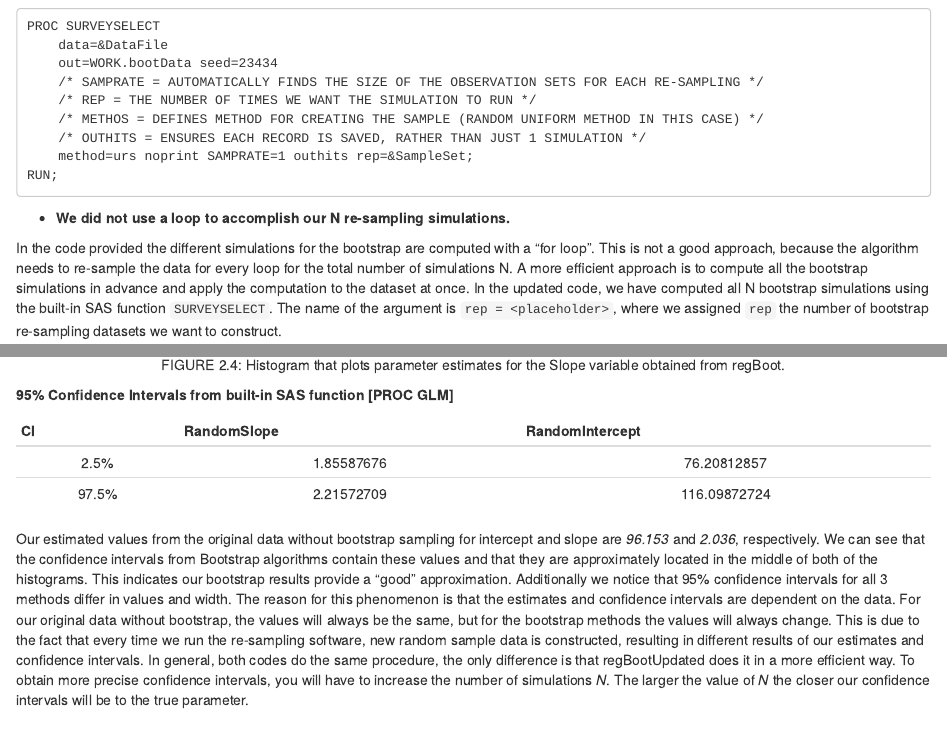
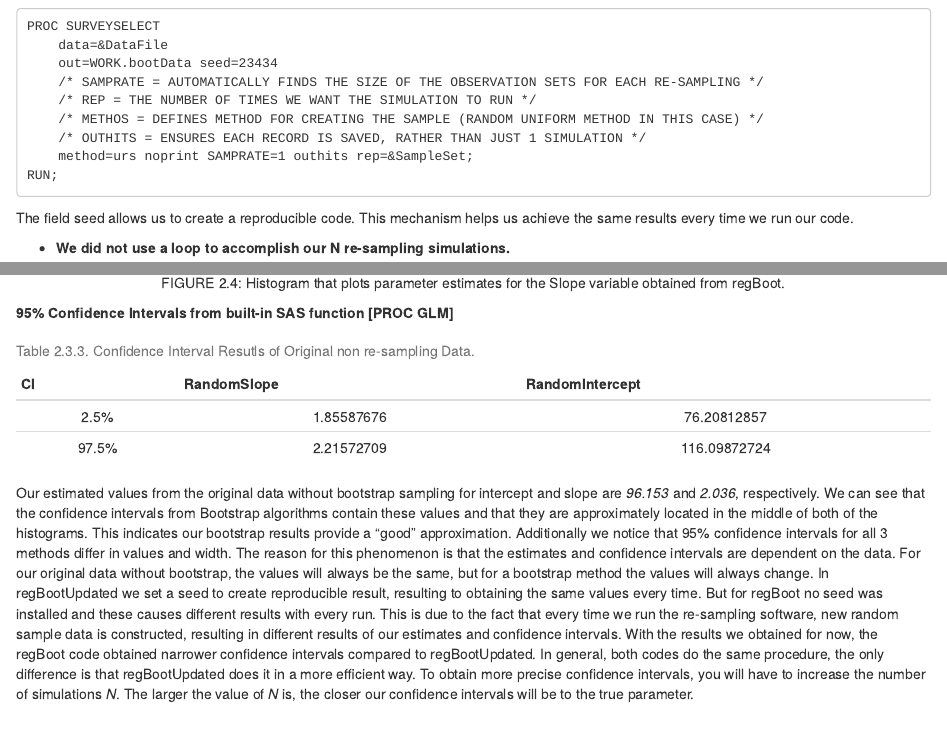
Before and after one commit to AMLoucas/MT5763_TOWANS, an R Markdown document (MT5763_TOWANS.Rmd): the page in a window 1100 px wide, from 4800 px down, and a second part further down, joined at a grey line. Rendered offline with R 4.5, knitr and Pandoc, with nearby package versions; some code elsewhere in the file could not run offline.

Commit message:
changed the conclusions and figure update for bootstrap

````diff
--- a/MT5763_TOWANS.Rmd
+++ b/MT5763_TOWANS.Rmd
@@ -135,6 +135,8 @@ PROC SURVEYSELECT
 RUN;
 ```
 
+The field seed allows us to create a reproducible code. This mechanism helps us achieve the same results every time we run our code.
+
   * **We did not use a loop to accomplish our N re-sampling simulations.**
 
 In the code provided the different simulations for the bootstrap are computed with a "for loop". This is not a good approach, because the algorithm needs to re-sample the data for every loop for the total number of simulations N. A more efficient approach is to compute all the bootstrap simulations in advance and apply the computation to the dataset at once. In the updated code, we have computed all N bootstrap simulations using the built-in SAS function `SURVEYSELECT`. The name of the argument is `rep = <placeholder>`, where we assigned `rep` the number of bootstrap re-sampling datasets we want to construct.
@@ -261,9 +267,10 @@ include_graphics("TASK1/Sope-Intercept.png")
 |:----: |:-----------:|:---------------:|
 | 2.5%  | 1.85587676  |   76.20812857   |
 | 97.5% | 2.21572709  |   116.09872724  |
+Table: Table 2.3.3. Confidence Interval Resutls of Original non re-sampling Data.
 
 
-Our estimated values from the original data without bootstrap sampling for intercept and slope are *96.153* and *2.036*, respectively. We can see that the confidence intervals from Bootstrap algorithms contain these values and that they are approximately located in the middle of both of the histograms. This indicates our bootstrap results provide a "good" approximation. Additionally we notice that 95% confidence intervals for all 3 methods differ in values and width. The reason for this phenomenon is that the estimates and confidence intervals are dependent on the data. For our original data without bootstrap, the values will always be the same, but for the bootstrap methods the values will always change. This is due to the fact that every time we run the re-sampling software, new random sample data is constructed, resulting in different results of our estimates and confidence intervals. In general, both codes do the same procedure, the only difference is that regBootUpdated does it in a more efficient way. To obtain more precise confidence intervals, you will have to increase the number of simulations *N*. The larger the value of *N* the closer our confidence intervals will be to the true parameter.
+Our estimated values from the original data without bootstrap sampling for intercept and slope are *96.153* and *2.036*, respectively. We can see that the confidence intervals from Bootstrap algorithms contain these values and that they are approximately located in the middle of both of the histograms. This indicates our bootstrap results provide a "good" approximation. Additionally we notice that 95% confidence intervals for all 3 methods differ in values and width. The reason for this phenomenon is that the estimates and confidence intervals are dependent on the data. For our original data without bootstrap, the values will always be the same, but for a bootstrap method the values will always change. In regBootUpdated we set a seed to create reproducible result, resulting to obtaining the same values every time. But for regBoot no seed was installed and these causes different results with every run. This is due to the fact that every time we run the re-sampling software, new random sample data is constructed, resulting in different results of our estimates and confidence intervals. With the results we obtained for now, the regBoot code obtained narrower confidence intervals compared to regBootUpdated. In general, both codes do the same procedure, the only difference is that regBootUpdated does it in a more efficient way. To obtain more precise confidence intervals, you will have to increase the number of simulations *N*. The larger the value of *N* is, the closer our confidence intervals will be to the true parameter.
 
 
 ## 3 Jackknife (SAS)
````
Also changed, not shown: MT5763_TOWANS.Rmd (4 more changed lines).
